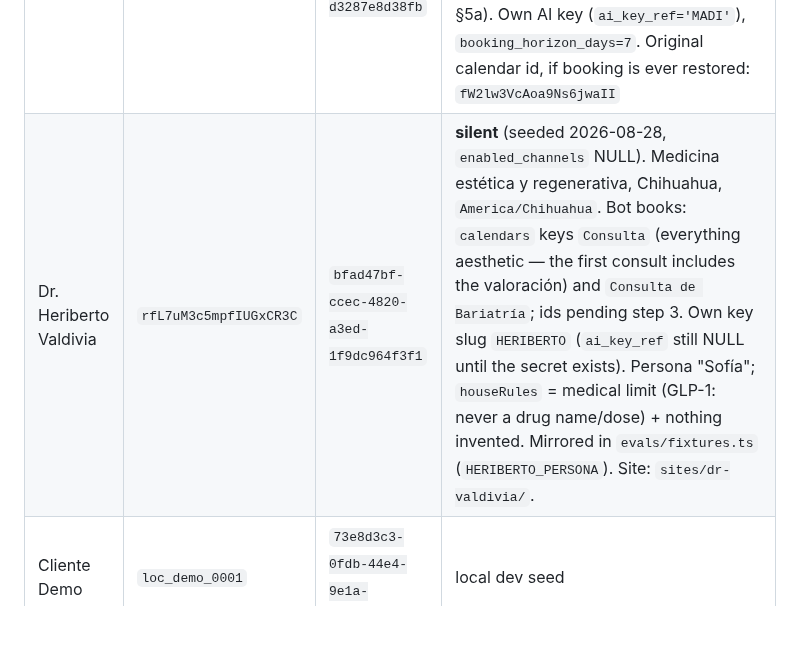
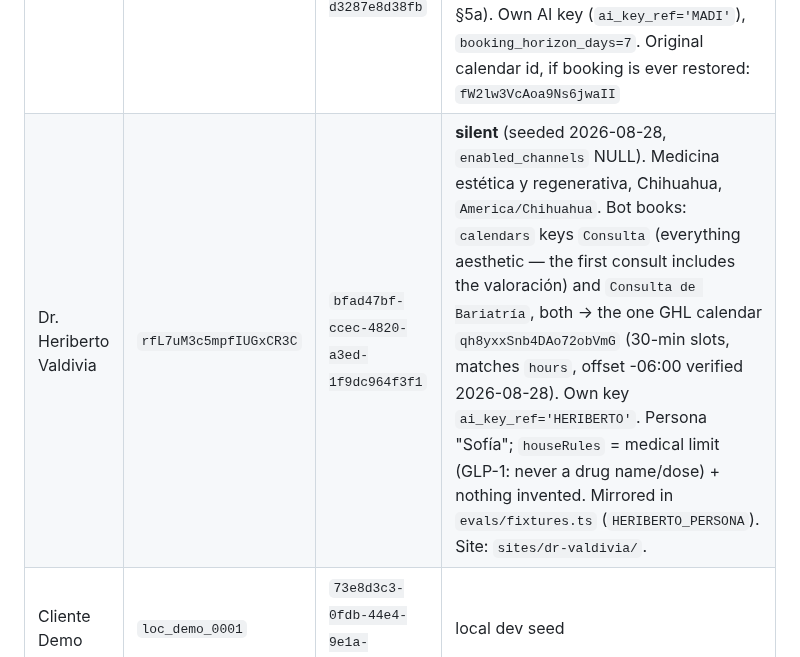
Before and after one commit to TheBotCrew-AI/thebotcrew, a Markdown page: docs/onboarding.md, the part around the change. GitHub-like rendering; blank space fills up the shorter version.

Commit message:
docs(onboarding): Dr. Valdivia calendar id + key ref
Co-Authored-By: Claude Fable 5 <noreply@anthropic.com>
Claude-Session: https://claude.ai/code/session_01MBtSNUGqivTcWhLnAMy9VN

```diff
--- a/docs/onboarding.md
+++ b/docs/onboarding.md
@@ -576,7 +576,7 @@ has been stale before; re-run the query under it rather than trusting the row.
 | The Bot Crew | `wRMDr6h3anwYpM64XAUe` | `04385692-5c0d-436e-af77-4b1aa3fcc223` | whatsapp, instagram, facebook — **live, no entry gate** (`trigger_keywords` NULL since 2026-08-20: the Sprint de Bótox ad is click-to-WhatsApp, a keyword would drop leads). No campaign variants (`keyword_variants`/`prompt_variants` NULL), `demo_sessions_enabled=false`. `demo_on_keywords={demo botox}` flips the Alenza Med Spa roleplay for ANY sender. `houseRules` carries the fit filter, the call-offer rule and the absolute rules; `offering` carries the Sprint (price, guarantee, objections); `qualificationNotes` the flow. Calendar `Llamada con Leo` (20-min slot, `booking_horizon_days=3`, `lead_timezone_enabled=true` — leads nationwide, calendar in Tijuana; see business-logic §5d). The whole `prompt_overrides` is mirrored in `evals/fixtures.ts` (`BOT_CREW_PERSONA`) and drift-checked. See [`config-model.md`](config-model.md) § Where to put a given piece of text. |
 | happy Naty Nat | `X8zdJcQaVckHuF3W4grr` | `ceb2b145-e644-432e-b48d-3f92ba4a49bf` | facebook, but **test mode** — `test_contact_ids` non-empty outranks the channel gate, so only that one contact gets replies. |
 | MADI Skin Care | `lIpNJhsKoGK8fPuDHeIn` | `19cf934b-2e36-4f4b-aa77-d3287e8d38fb` | whatsapp — **live, on purpose** (confirmed by Leo 2026-07-31; this doc had said "test mode, Leo only", which was stale — `test_contact_ids` is NULL, so every WhatsApp lead is answered). **No bot booking** (`bookingEnabled: false`, `calendars` cleared; see business-logic §5a). Own AI key (`ai_key_ref='MADI'`), `booking_horizon_days=7`. Original calendar id, if booking is ever restored: `fW2lw3VcAoa9Ns6jwaII` |
-| Dr. Heriberto Valdivia | `rfL7uM3c5mpfIUGxCR3C` | `bfad47bf-ccec-4820-a3ed-1f9dc964f3f1` | **silent** (seeded 2026-08-28, `enabled_channels` NULL). Medicina estética y regenerativa, Chihuahua, `America/Chihuahua`. Bot books: `calendars` keys `Consulta` (everything aesthetic — the first consult includes the valoración) and `Consulta de Bariatría`; ids pending step 3. Own key slug `HERIBERTO` (`ai_key_ref` still NULL until the secret exists). Persona "Sofía"; `houseRules` = medical limit (GLP-1: never a drug name/dose) + nothing invented. Mirrored in `evals/fixtures.ts` (`HERIBERTO_PERSONA`). Site: `sites/dr-valdivia/`. |
+| Dr. Heriberto Valdivia | `rfL7uM3c5mpfIUGxCR3C` | `bfad47bf-ccec-4820-a3ed-1f9dc964f3f1` | **silent** (seeded 2026-08-28, `enabled_channels` NULL). Medicina estética y regenerativa, Chihuahua, `America/Chihuahua`. Bot books: `calendars` keys `Consulta` (everything aesthetic — the first consult includes the valoración) and `Consulta de Bariatría`, both → the one GHL calendar `qh8yxxSnb4DAo72obVmG` (30-min slots, matches `hours`, offset -06:00 verified 2026-08-28). Own key `ai_key_ref='HERIBERTO'`. Persona "Sofía"; `houseRules` = medical limit (GLP-1: never a drug name/dose) + nothing invented. Mirrored in `evals/fixtures.ts` (`HERIBERTO_PERSONA`). Site: `sites/dr-valdivia/`. |
 | Cliente Demo | `loc_demo_0001` | `73e8d3c3-0fdb-44e4-9e1a-3995c5d73bf4` | local dev seed |
 
 `clients` also holds **Médica Center Fem** (6.5k conversations, last bot reply 2026-06-05):
```
